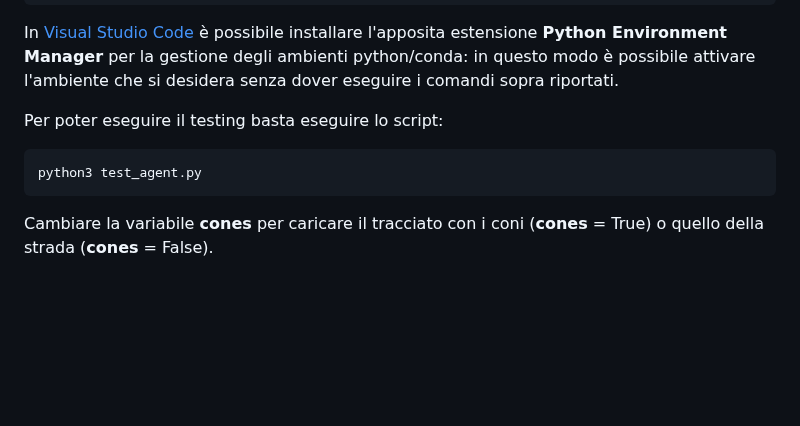
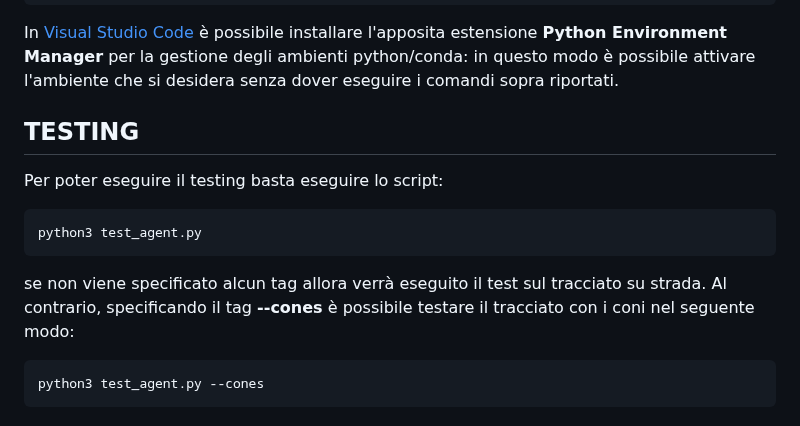
Before and after one commit to MatteoMariani99/psd_DaGGER, a Markdown page: README.md, the part around one of its changes. GitHub-like rendering; blank space fills up the shorter version.

````diff
--- a/README.md
+++ b/README.md
@@ -82,9 +82,12 @@ conda activate dagger
 
 In [Visual Studio Code](https://code.visualstudio.com) è possibile installare l'apposita estensione **Python Environment Manager** per la gestione degli ambienti python/conda: in questo modo è possibile attivare l'ambiente che si desidera senza dover eseguire i comandi sopra riportati.
 
-
+## TESTING
 Per poter eseguire il testing basta eseguire lo script:
 ```bash
 python3 test_agent.py
 ```
-Cambiare la variabile **cones** per caricare il tracciato con i coni (**cones** = True) o quello della strada (**cones** = False).
+se non viene specificato alcun tag allora verrà eseguito il test sul tracciato su strada. Al contrario, specificando il tag **--cones** è possibile testare il tracciato con i coni nel seguente modo:
+```bash
+python3 test_agent.py --cones
+```
````
Also changed, not shown: other parts of README.md (+2 -2 lines).
